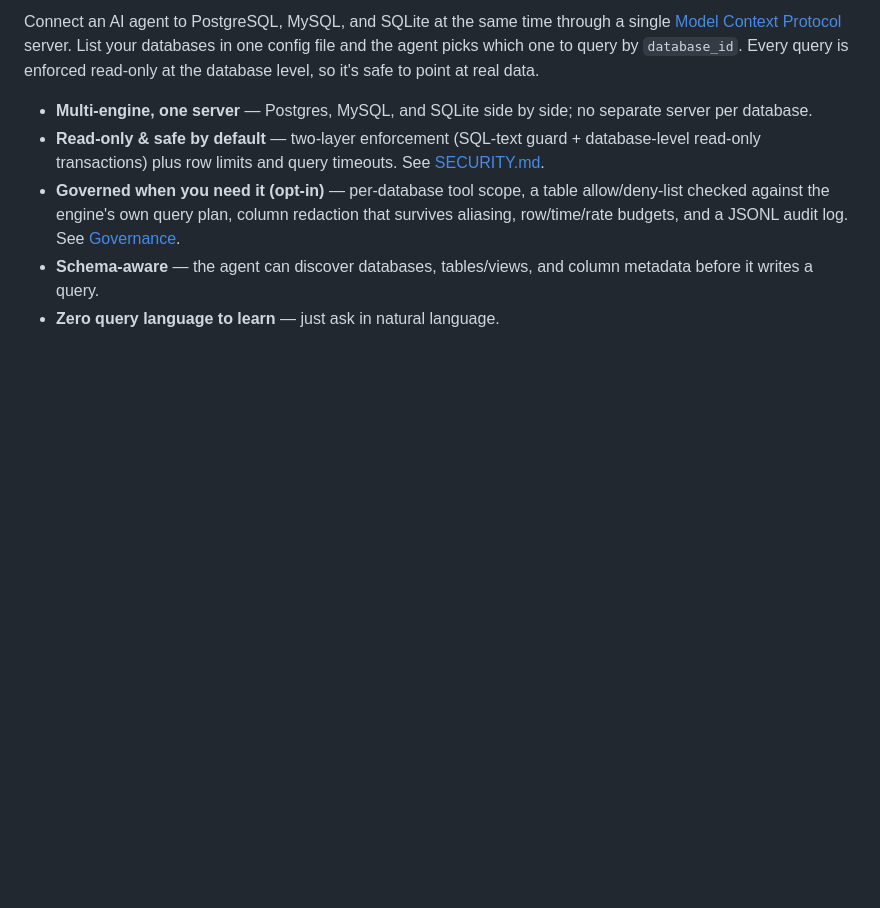
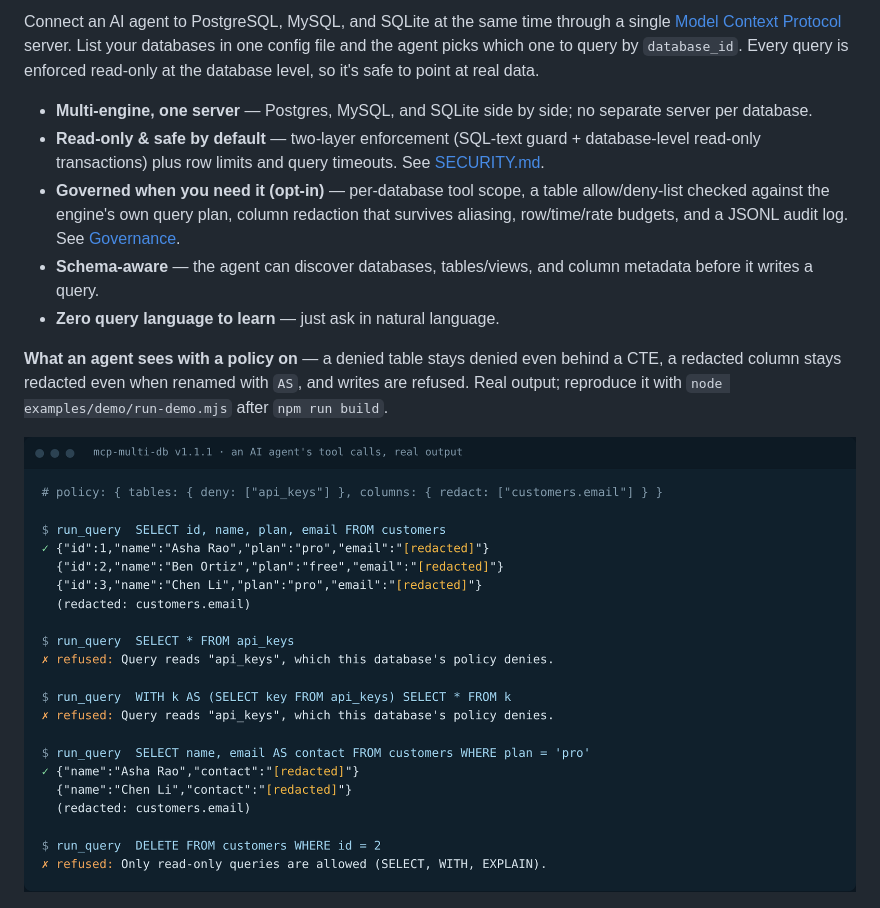
Before and after one commit to mahAnuj/mcp-multi-db, a Markdown page: README.md, the part around the change. Rendered like a GitHub page; pictures changed too: docs/images/demo-session.png (added); blank space fills up the shorter version.

```diff
--- a/README.md
+++ b/README.md
@@ -28,6 +28,13 @@ safe to point at real data.
 - **Schema-aware** — the agent can discover databases, tables/views, and column
   metadata before it writes a query.
 - **Zero query language to learn** — just ask in natural language.
+
+**What an agent sees with a policy on** — a denied table stays denied even
+behind a CTE, a redacted column stays redacted even when renamed with `AS`,
+and writes are refused. Real output; reproduce it with
+`node examples/demo/run-demo.mjs` after `npm run build`.
+
+![An MCP client's run_query calls against mcp-multi-db: emails come back redacted, queries on the denied api_keys table are refused including through a CTE, and a DELETE is refused](docs/images/demo-session.png)
 
 ![Demo: the MCP server listing databases, inspecting schema, running a read-only query, and refusing a write](docs/demo.gif)
 
```
Also changed, not shown: 1 other file.
